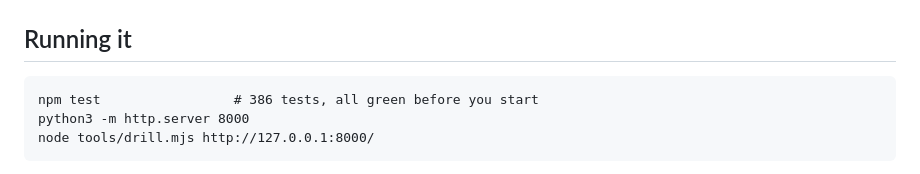
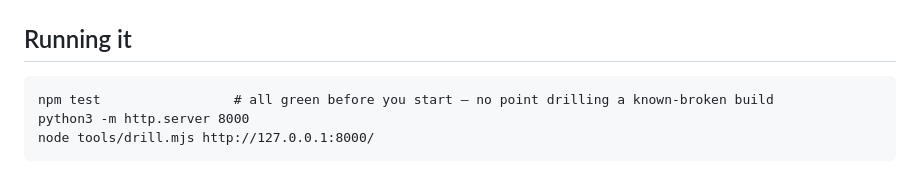
Before and after one commit to cdbxyz/nsc-race-day, a Markdown page: DRILL.md, the part around the change. Rendered like a GitHub page.

Commit message:
Drop a hard-coded test count from DRILL.md
It was already stale by six. The instruction that matters is 'all green',
not a number that has to be chased on every commit.

Co-Authored-By: Claude Opus 5 <noreply@anthropic.com>

````diff
--- a/DRILL.md
+++ b/DRILL.md
@@ -33,7 +33,7 @@ Part B is the part that needs your hands.
 ## Running it
 
 ```
-npm test                 # 386 tests, all green before you start
+npm test                 # all green before you start — no point drilling a known-broken build
 python3 -m http.server 8000
 node tools/drill.mjs http://127.0.0.1:8000/
 ```
````
